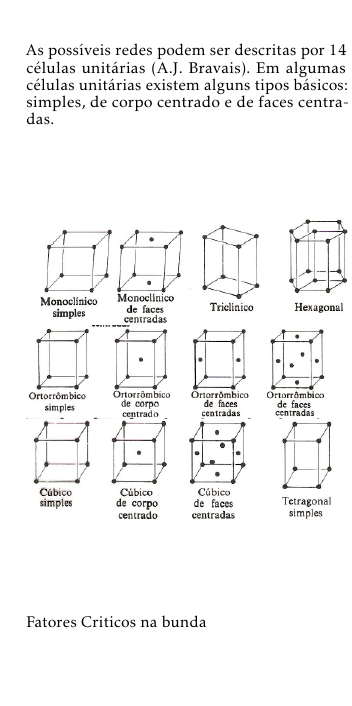
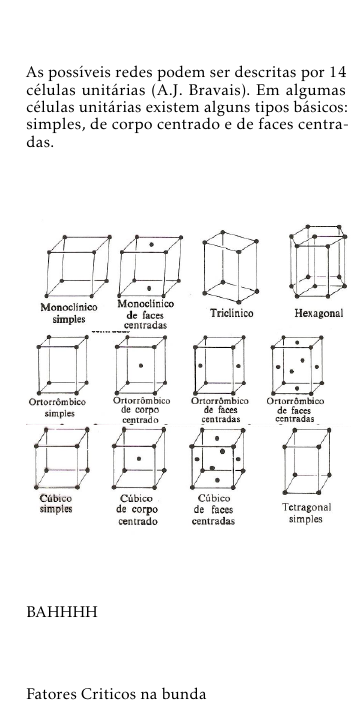
Before and after one commit to duborgis/CIMAT-CS, a LaTeX document (hilfszettel.tex, which reads inhalt/aussagen.tex): part of the page, cut so that both start at the same text, the shorter picture padded with empty space. Compiled offline with pdfLaTeX.

Commit message:
autosave 31/03/2019-23:53:24

```diff
--- a/inhalt/aussagen.tex
+++ b/inhalt/aussagen.tex
@@ -283,7 +283,7 @@ Em algumas células unitárias existem alguns tipos básicos: simples, de corpo
  \includegraphics[scale=0.5,trim={0 0 0 0}]{figures/var3}
 
 
-
+ BAHHHH
 
 Fatores Criticos na bunda
 
```
